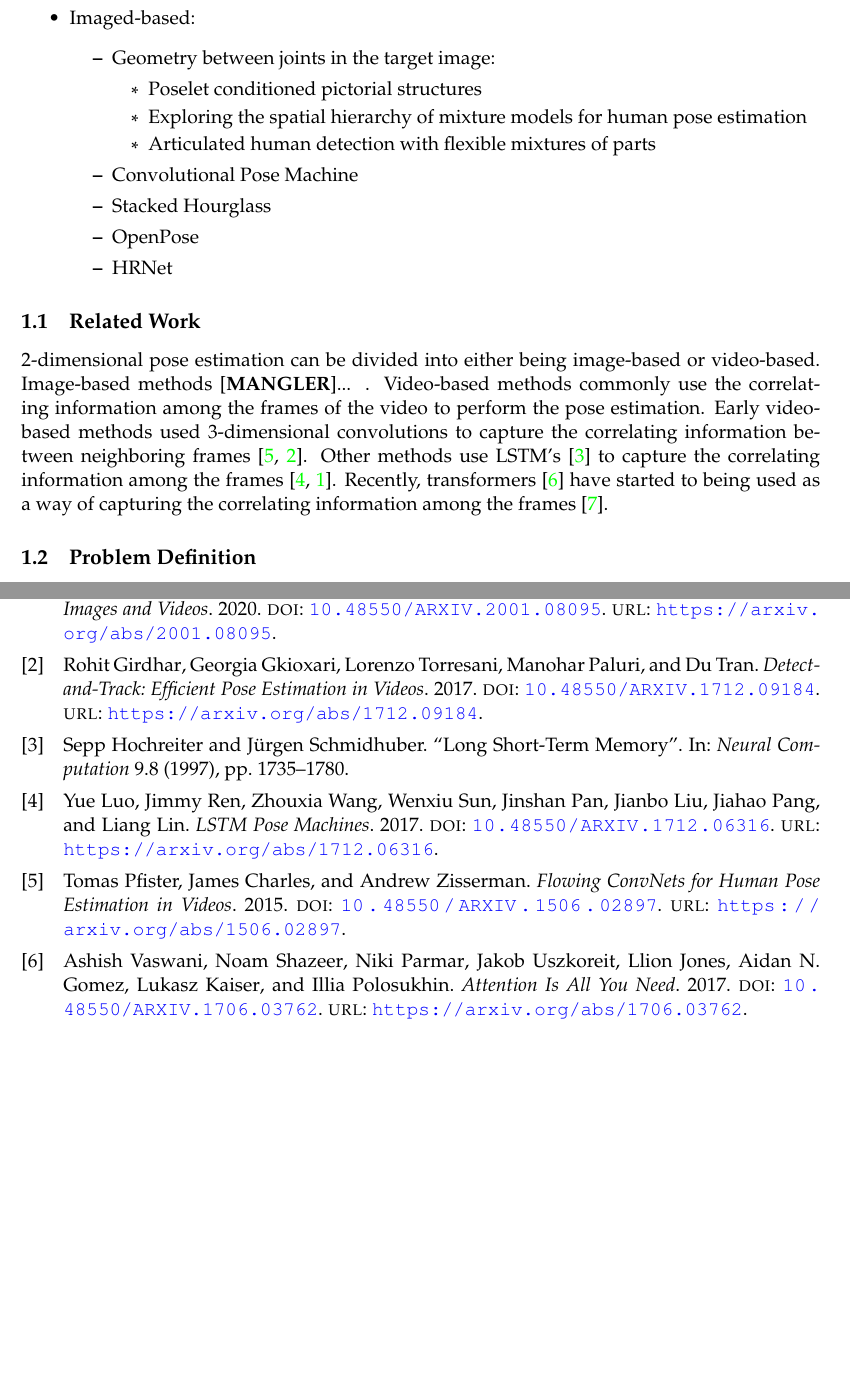
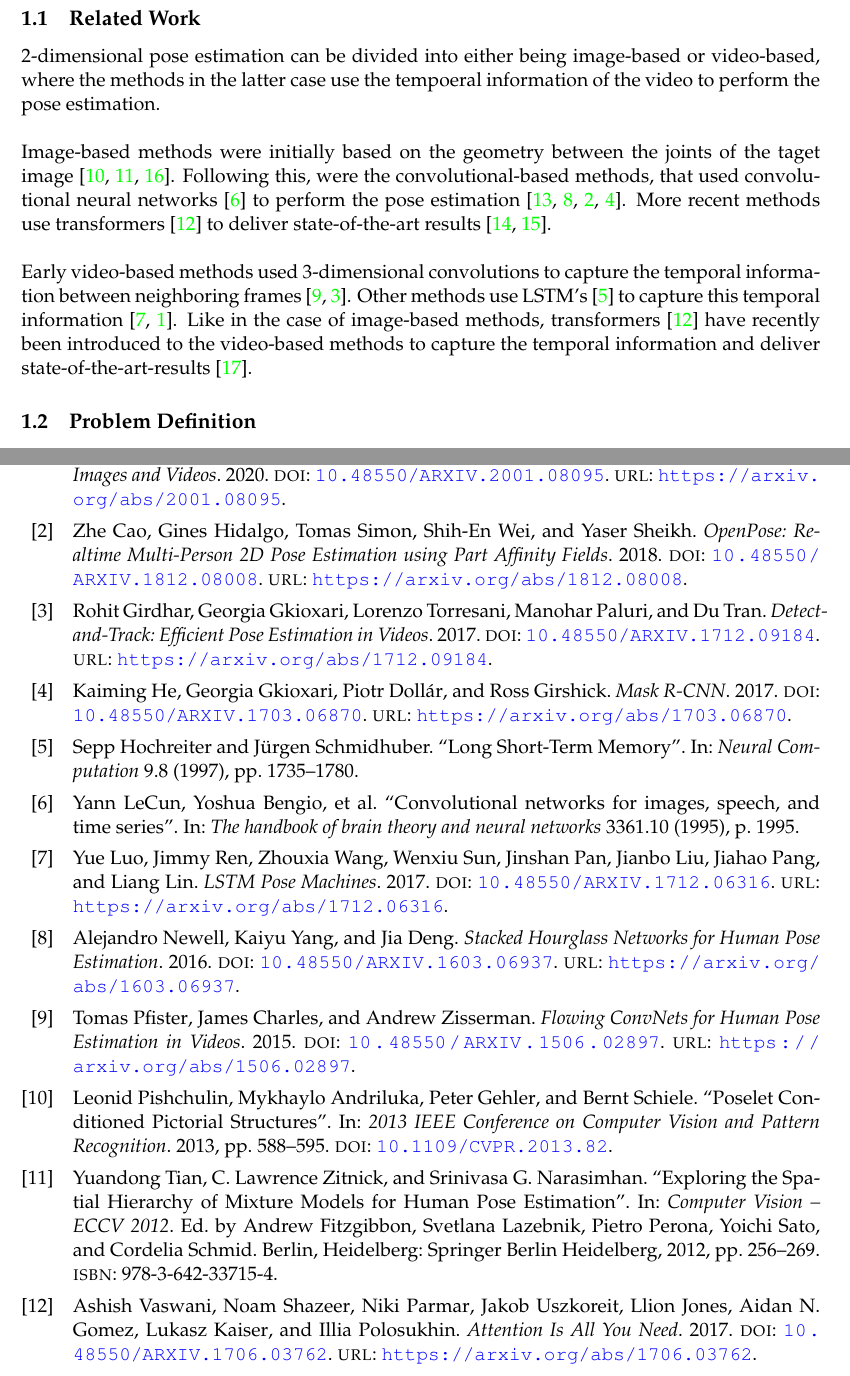
Before and after one commit to AndreOskarAndersen/master_thesis, a LaTeX thesis (thesis/main.tex, which reads thesis/bibliography.bib, thesis/introduction.tex): two parts of pages 7 and 14 of 14 before the commit and two parts of pages 7 and 14 of 15 after it, joined at a grey line, cut at the place of the change, the shorter picture padded with empty space. Compiled offline with pdfLaTeX.

Commit message:
Related Work

```diff
--- a/thesis/bibliography.bib
+++ b/thesis/bibliography.bib
@@ -137,3 +136,9 @@
   opteprint   = {http://dx.doi.org/10.1162/neco.1997.9.8.1735},
   opturl      = {http://dx.doi.org/10.1162/neco.1997.9.8.1735},
 }
+
+@INPROCEEDINGS{6618926,
+  author={Pishchulin, Leonid and Andriluka, Mykhaylo and Gehler, Peter and Schiele, Bernt},
+  booktitle={2013 IEEE Conference on Computer Vision and Pattern Recognition},
+  title={Poselet Conditioned Pictorial Structures},
+  year={2013},
@@ -139,0 +148 @@
+  doi={10.1109/CVPR.2013.82}
@@ -139,0 +155,3 @@
+  year={2013},
+  volume={35},
+  number={12},
@@ -139,0 +170,3 @@
+  title="Exploring the Spatial Hierarchy of Mixture Models for Human Pose Estimation",
+  booktitle="Computer Vision -- ECCV 2012",
+  year="2012",
@@ -139,0 +180,3 @@
+  doi = {10.48550/ARXIV.1602.00134},
+
+  url = {https://arxiv.org/abs/1602.00134},
@@ -139,0 +190,47 @@
+  publisher = {arXiv},
+
+  year = {2016},
+
+  copyright = {arXiv.org perpetual, non-exclusive license}
+}
+
+@misc{https://doi.org/10.48550/arxiv.1603.06937,
+  doi = {10.48550/ARXIV.1603.06937},
+
+  url = {https://arxiv.org/abs/1603.06937},
+
+  author = {Newell, Alejandro and Yang, Kaiyu and Deng, Jia},
+
+  keywords = {Computer Vision and Pattern Recognition (cs.CV), FOS: Computer and information sciences, FOS: Computer and information sciences},
+
+  title = {Stacked Hourglass Networks for Human Pose Estimation},
+
+  publisher = {arXiv},
+
+  year = {2016},
+
+  copyright = {arXiv.org perpetual, non-exclusive license}
+}
+
+@misc{https://doi.org/10.48550/arxiv.1812.08008,
+  doi = {10.48550/ARXIV.1812.08008},
+
+  url = {https://arxiv.org/abs/1812.08008},
+
+  author = {Cao, Zhe and Hidalgo, Gines and Simon, Tomas and Wei, Shih-En and Sheikh, Yaser},
+
+  keywords = {Computer Vision and Pattern Recognition (cs.CV), FOS: Computer and information sciences, FOS: Computer and information sciences},
+
+  title = {OpenPose: Realtime Multi-Person 2D Pose Estimation using Part Affinity Fields},
+
+  publisher = {arXiv},
+
+  year = {2018},
+
+  copyright = {arXiv.org perpetual, non-exclusive license}
+}
+
+@misc{https://doi.org/10.48550/arxiv.1703.06870,
+  doi = {10.48550/ARXIV.1703.06870},
+
+  url = {https://arxiv.org/abs/1703.06870},
@@ -139,0 +244 @@
+  publisher = {arXiv},
@@ -139,0 +252,3 @@
+  doi = {10.48550/ARXIV.2204.12484},
+
+  url = {https://arxiv.org/abs/2204.12484},
@@ -139,0 +262 @@
+  publisher = {arXiv},
@@ -139,0 +270,3 @@
+  doi = {10.48550/ARXIV.2012.14214},
+
+  url = {https://arxiv.org/abs/2012.14214},
@@ -139,0 +280 @@
+  publisher = {arXiv},
@@ -139,0 +288,9 @@
+  title={Convolutional networks for images, speech, and time series},
+  author={LeCun, Yann and Bengio, Yoshua and others},
+  journal={The handbook of brain theory and neural networks},
+  volume={3361},
+  number={10},
+  pages={1995},
+  year={1995},
+  publisher={Citeseer}
+}
--- a/thesis/introduction.tex
+++ b/thesis/introduction.tex
@@ -3,24 +3,14 @@
 \begin{document}
 \section{Introduction}
 
-\begin{itemize}
-    \item Imaged-based:
-    \begin{itemize}
-        \item Geometry between joints in the target image:
-        \begin{itemize}
-            \item Poselet conditioned pictorial structures
-            \item Exploring the spatial hierarchy of mixture models for human pose estimation
-            \item  Articulated human detection with flexible mixtures of parts
-        \end{itemize}
-        \item Convolutional Pose Machine
-        \item Stacked Hourglass
-        \item OpenPose
-        \item HRNet
-    \end{itemize}
-\end{itemize}
-
 \subsection{Related Work}
-2-dimensional pose estimation can be divided into either being image-based or video-based. Image-based methods [\textbf{MANGLER}]... . Video-based methods commonly use the correlating information among the frames of the video to perform the pose estimation. Early video-based methods used 3-dimensional convolutions to capture the correlating information between neighboring frames \cite{https://doi.org/10.48550/arxiv.1506.02897, https://doi.org/10.48550/arxiv.1712.09184}. Other methods use LSTM's \cite{HochSchm97} to capture the correlating information among the frames \cite{https://doi.org/10.48550/arxiv.1712.06316, https://doi.org/10.48550/arxiv.2001.08095}. Recently, transformers \cite{https://doi.org/10.48550/arxiv.1706.03762} have started to being used as a way of capturing the correlating information among the frames \cite{https://doi.org/10.48550/arxiv.2203.08713}.
+2-dimensional pose estimation can be divided into either being image-based or video-based, where the methods in the latter case use the tempoeral information of the video to perform the pose estimation.
+\\
+\\
+Image-based methods were initially based on the geometry between the joints of the taget image \cite{6618926, 10.1007/978-3-642-33715-4_19, 6380498}. Following this, were the convolutional-based methods, that used convolutional neural networks \cite{lecun1995convolutional} to perform the pose estimation \cite{https://doi.org/10.48550/arxiv.1602.00134, https://doi.org/10.48550/arxiv.1603.06937, https://doi.org/10.48550/arxiv.1812.08008, https://doi.org/10.48550/arxiv.1703.06870}. More recent methods use transformers \cite{https://doi.org/10.48550/arxiv.1706.03762} to deliver state-of-the-art results \cite{https://doi.org/10.48550/arxiv.2204.12484, https://doi.org/10.48550/arxiv.2012.14214}.
+\\
+\\
+Early video-based methods used 3-dimensional convolutions to capture the temporal information between neighboring frames \cite{https://doi.org/10.48550/arxiv.1506.02897, https://doi.org/10.48550/arxiv.1712.09184}. Other methods use LSTM's \cite{HochSchm97} to capture this temporal information \cite{https://doi.org/10.48550/arxiv.1712.06316, https://doi.org/10.48550/arxiv.2001.08095}. Like in the case of image-based methods, transformers \cite{https://doi.org/10.48550/arxiv.1706.03762} have recently been introduced to the video-based methods to capture the temporal information and deliver state-of-the-art-results \cite{https://doi.org/10.48550/arxiv.2203.08713}.
 
 \subsection{Problem Definition}
 
```
Also changed, not shown: thesis/theory.tex (+1 -0 lines), thesis/introduction.pdf, thesis/main.pdf, thesis/bibliography.bib (78 more changed lines).
